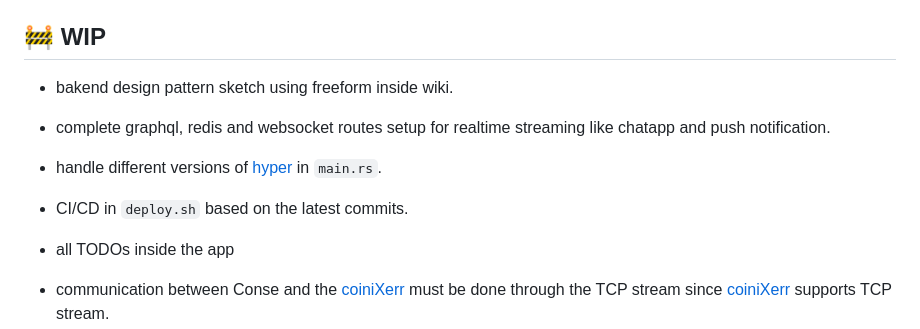
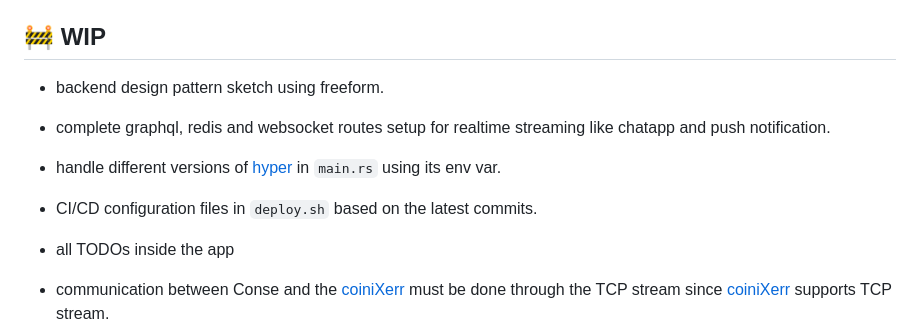
Before and after one commit to wildonion/gem, a Markdown page: README.md, the part around the change. Rendered like a GitHub page.

Commit message:
add more wips

```diff
--- a/README.md
+++ b/README.md
@@ -173,13 +173,13 @@ we the program id is the public key address of the deployed contract.
 
 ## 🚧 WIP
 
-* bakend design pattern sketch using freeform inside wiki.
+* backend design pattern sketch using freeform.
 
 * complete graphql, redis and websocket routes setup for realtime streaming like chatapp and push notification.
 
-* handle different versions of [hyper](https://hyper.rs/) in `main.rs`.
+* handle different versions of [hyper](https://hyper.rs/) in `main.rs` using its env var.
 
-* CI/CD in `deploy.sh` based on the latest commits.
+* CI/CD configuration files in `deploy.sh` based on the latest commits.
 
 * all TODOs inside the app
 
```
